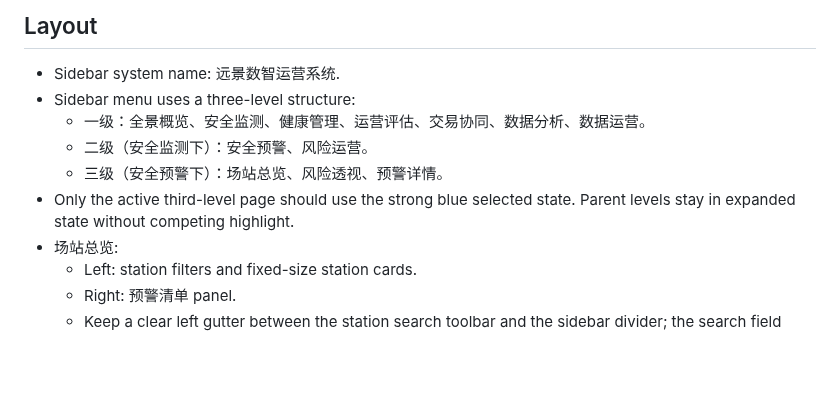
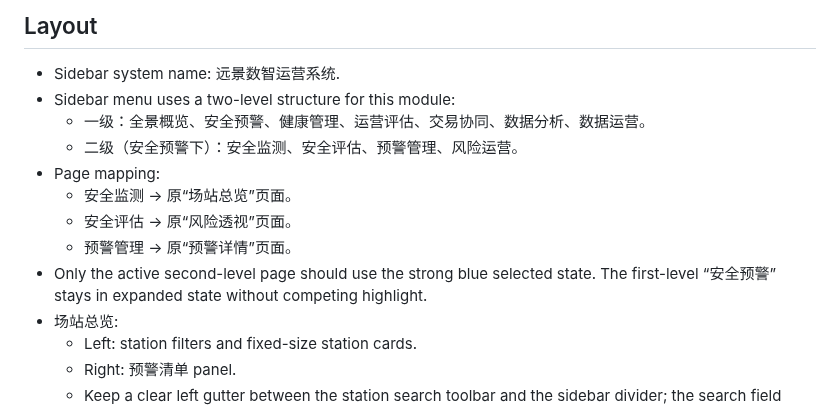
Before and after one commit to hannah-zhi/cloud_safety_system, a Markdown page: deliverables/safety-warning-system-skill/SKILL.md, the part around the change. GitHub-like rendering; blank space fills up the shorter version.

Commit message:
docs: sync skill with two-level security nav

```diff
--- a/deliverables/safety-warning-system-skill/SKILL.md
+++ b/deliverables/safety-warning-system-skill/SKILL.md
@@ -23,11 +23,14 @@ Use this skill to recreate or extend the储能云端安全预警系统的“安
 ## Layout
 
 - Sidebar system name: 远景数智运营系统.
-- Sidebar menu uses a three-level structure:
-  - 一级：全景概览、安全监测、健康管理、运营评估、交易协同、数据分析、数据运营。
-  - 二级（安全监测下）：安全预警、风险运营。
-  - 三级（安全预警下）：场站总览、风险透视、预警详情。
-- Only the active third-level page should use the strong blue selected state. Parent levels stay in expanded state without competing highlight.
+- Sidebar menu uses a two-level structure for this module:
+  - 一级：全景概览、安全预警、健康管理、运营评估、交易协同、数据分析、数据运营。
+  - 二级（安全预警下）：安全监测、安全评估、预警管理、风险运营。
+- Page mapping:
+  - 安全监测 -> 原“场站总览”页面。
+  - 安全评估 -> 原“风险透视”页面。
+  - 预警管理 -> 原“预警详情”页面。
+- Only the active second-level page should use the strong blue selected state. The first-level “安全预警” stays in expanded state without competing highlight.
 - 场站总览:
   - Left: station filters and fixed-size station cards.
   - Right: 预警清单 panel.
```
